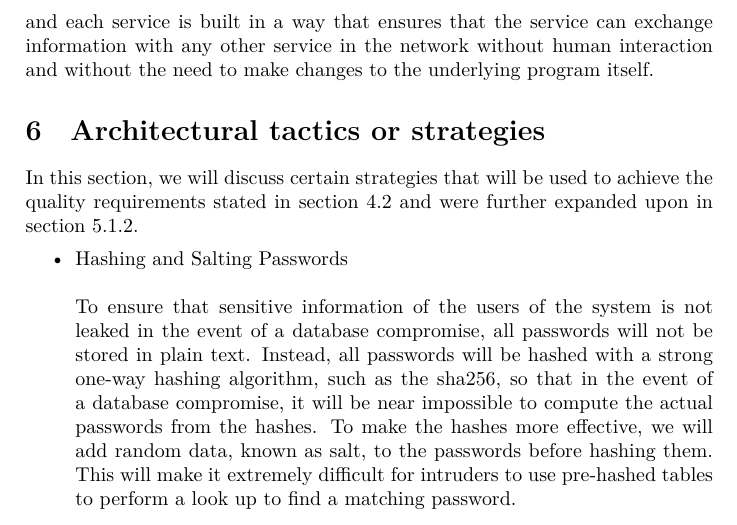
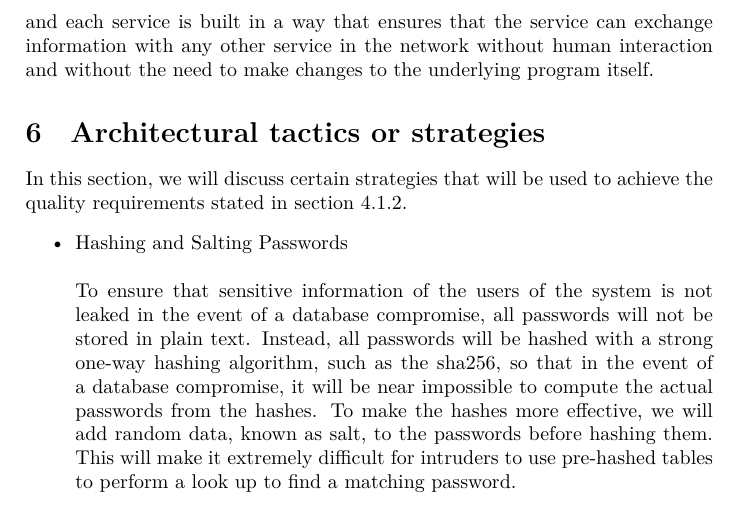
Before and after one commit to AvinashSingh786/COS301-Alpha, a LaTeX problem sheet (Assignment2/Team_Alpha_Assignment2.tex): part of page 9 of 34, cut so that both start at the same text. Compiled offline with XeLaTeX.

Commit message:
fixed a reference error in section 6

```diff
--- a/Assignment2/Team_Alpha_Assignment2.tex
+++ b/Assignment2/Team_Alpha_Assignment2.tex
@@ -180,7 +180,7 @@ itself.
 
 
 \section{Architectural tactics or strategies}
-In this section, we will discuss certain strategies that will be used to achieve the quality requirements stated in section 4.2 and were further expanded upon in section 5.1.2.
+In this section, we will discuss certain strategies that will be used to achieve the quality requirements stated in section 4.1.2.
 \begin{itemize}
 	\item Hashing and Salting Passwords \\\\
 	To ensure that sensitive information of the users of the system is not leaked in the event of a database compromise, all passwords will not be stored in plain text. Instead, all passwords will be hashed with a strong one-way hashing algorithm, such as the sha256, so that in the event of a database compromise, it will be near impossible to compute the actual passwords from the hashes. To make the hashes more effective, we will add random data, known as salt, to the passwords before hashing them. This will make it extremely difficult for intruders to use pre-hashed tables to perform a look up to find a matching password.
```
Also changed, not shown: Assignment2/Team_Alpha_Assignment2.pdf.
